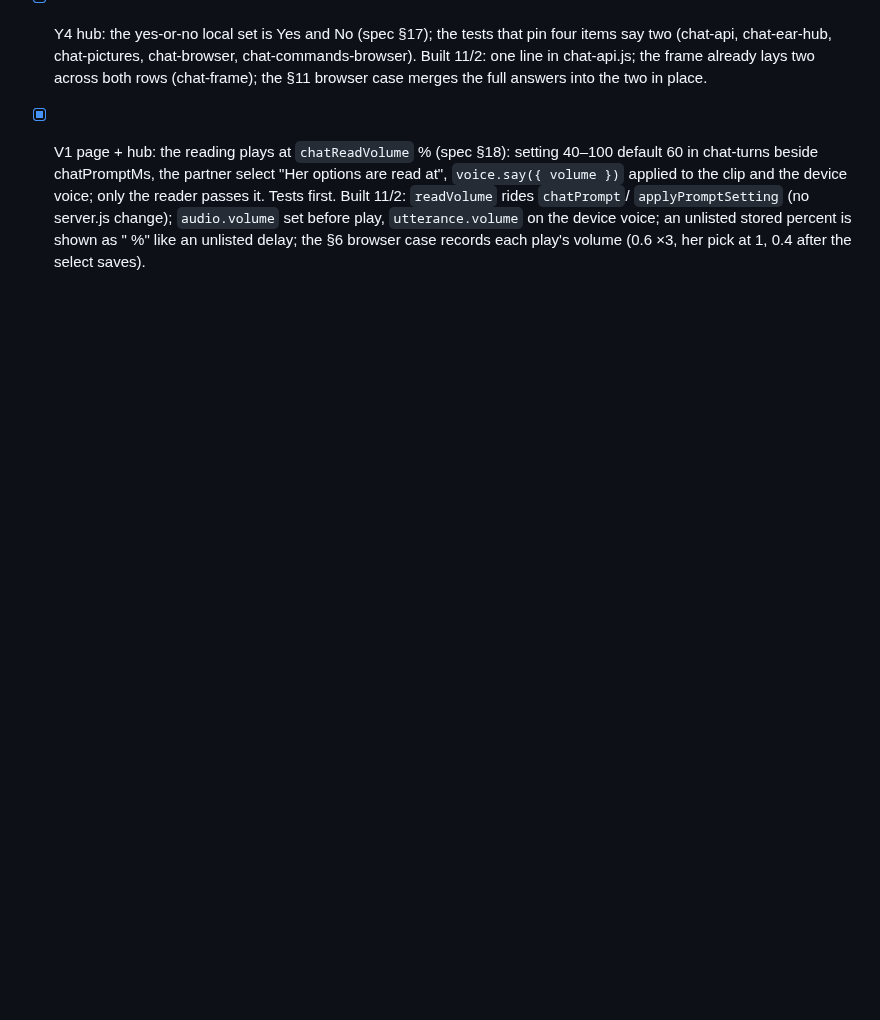
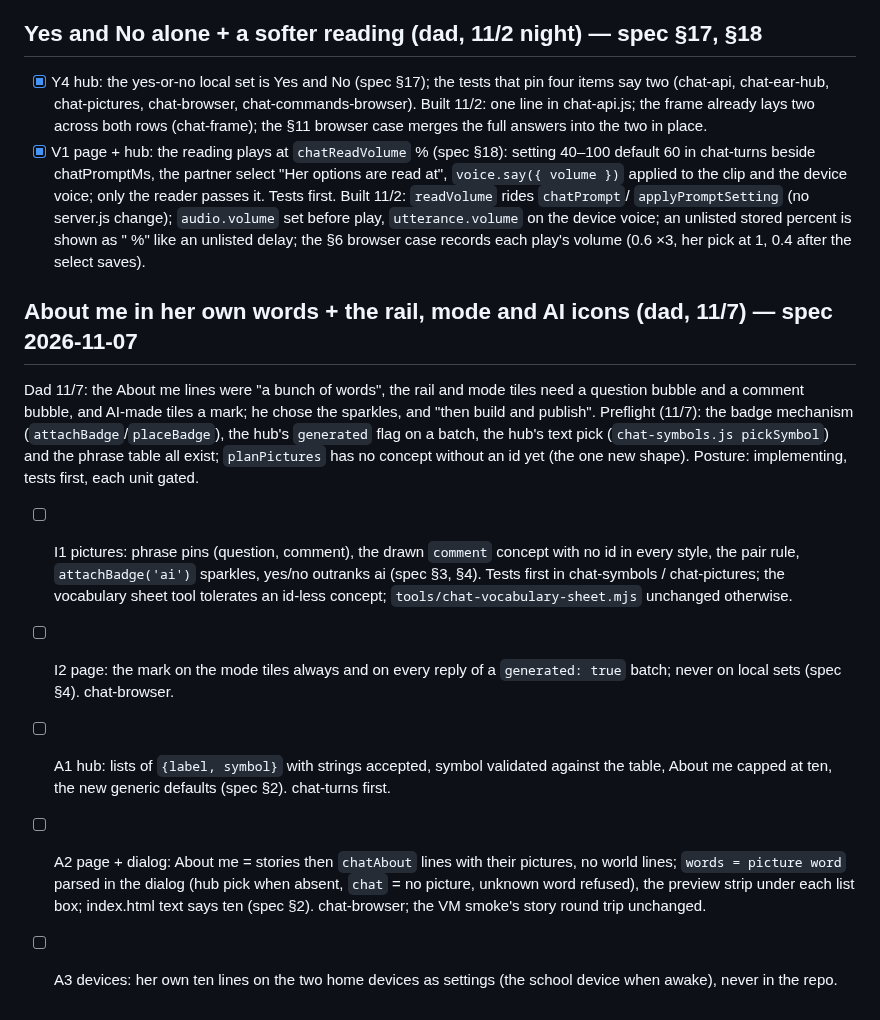
Before and after one commit to nauerhahn26/era-hub, a Markdown page: docs/plans/2026-10-27-real-time-chat-plan.md, the part around the change. Rendered like a GitHub page; blank space fills up the shorter version.

Commit message:
chat spec: About me in her own words, the rail, mode and AI icons; plan I1–I2, A1–A3

```diff
--- a/docs/plans/2026-10-27-real-time-chat-plan.md
+++ b/docs/plans/2026-10-27-real-time-chat-plan.md
@@ -733,3 +733,29 @@ hidden half hour, 5 "Reload". Only 3 and 5 change code.
       percent is shown as "<n> %" like an unlisted delay; the §6 browser
       case records each play's volume (0.6 ×3, her pick at 1, 0.4 after the
       select saves).
+
+## About me in her own words + the rail, mode and AI icons (dad, 11/7) — spec 2026-11-07
+Dad 11/7: the About me lines were "a bunch of words", the rail and mode tiles
+need a question bubble and a comment bubble, and AI-made tiles a mark; he
+chose the sparkles, and "then build and publish". Preflight (11/7): the
+badge mechanism (`attachBadge`/`placeBadge`), the hub's `generated` flag
+on a batch, the hub's text pick (`chat-symbols.js pickSymbol`) and the
+phrase table all exist; `planPictures` has no concept without an id yet
+(the one new shape). Posture: implementing, tests first, each unit gated.
+- [ ] I1 pictures: phrase pins (question, comment), the drawn `comment`
+      concept with no id in every style, the pair rule, `attachBadge('ai')`
+      sparkles, yes/no outranks ai (spec §3, §4). Tests first in
+      chat-symbols / chat-pictures; the vocabulary sheet tool tolerates an
+      id-less concept; `tools/chat-vocabulary-sheet.mjs` unchanged otherwise.
+- [ ] I2 page: the mark on the mode tiles always and on every reply of a
+      `generated: true` batch; never on local sets (spec §4). chat-browser.
+- [ ] A1 hub: lists of `{label, symbol}` with strings accepted, symbol
+      validated against the table, About me capped at ten, the new generic
+      defaults (spec §2). chat-turns first.
+- [ ] A2 page + dialog: About me = stories then `chatAbout` lines with their
+      pictures, no world lines; `words = picture word` parsed in the dialog
+      (hub pick when absent, `chat` = no picture, unknown word refused), the
+      preview strip under each list box; index.html text says ten (spec §2).
+      chat-browser; the VM smoke's story round trip unchanged.
+- [ ] A3 devices: her own ten lines on the two home devices as settings (the
+      school device when awake), never in the repo.
```
Also changed, not shown: docs/specs/2026-11-07-chat-about-me-and-icons-design.md (added, +123 -0 lines).
